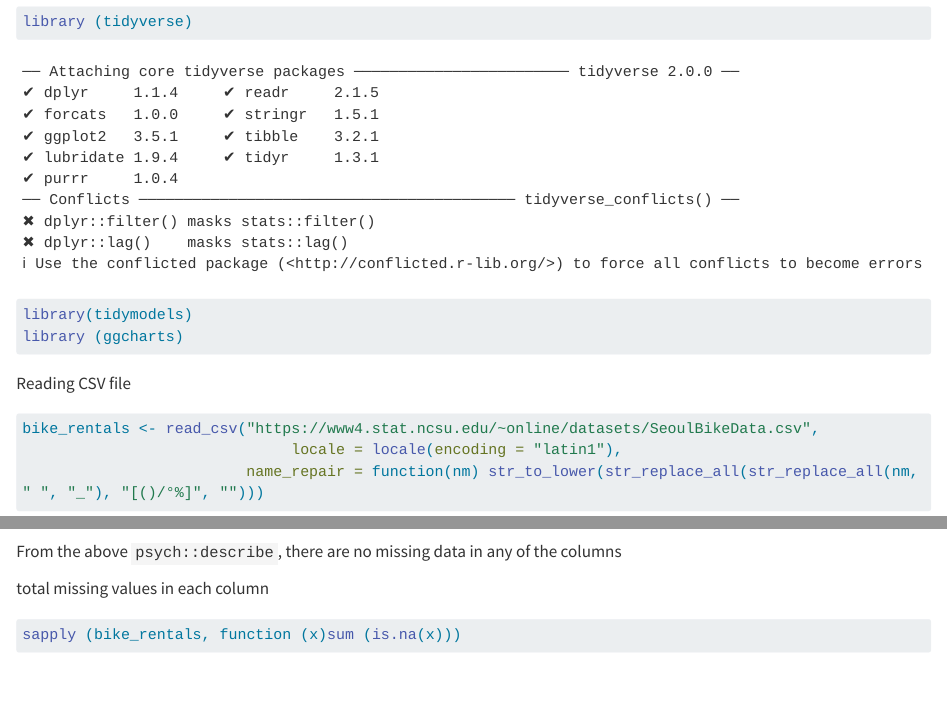
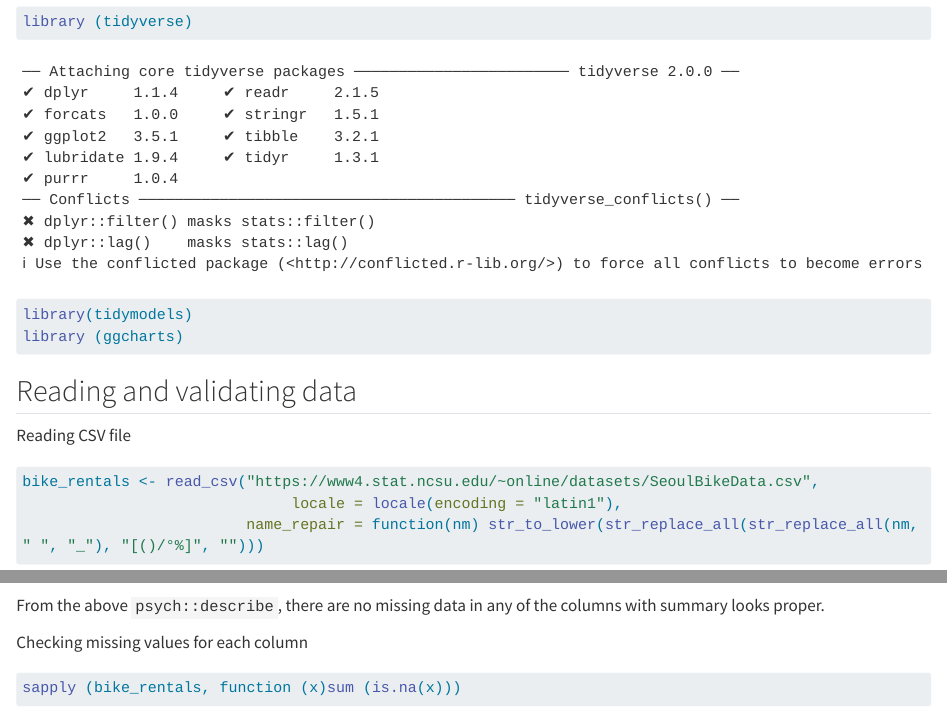
Before and after one commit to swiskriti-art/Homework8, a Quarto document (HW8.qmd): the page in a window 1100 px wide, from 100 px down, and a second part further down, joined at a grey line. Rendered offline with R 4.5, knitr and Pandoc in place of Quarto, with nearby package versions; some code elsewhere in the file could not run offline; long lines of code are wrapped.

Commit message:
correction HW8

````diff
--- a/HW8.qmd
+++ b/HW8.qmd
@@ -5,15 +5,17 @@ editor: visual
 ---
 
 ##
+
 ```{r}
 library (tidyverse)
 library(tidymodels)
 library (ggcharts)
 
 ```
-
+## Reading and validating data
 
 Reading CSV file
+
 ```{r}
 bike_rentals <- read_csv("https://www4.stat.ncsu.edu/~online/datasets/SeoulBikeData.csv",
                               locale = locale(encoding = "latin1"),
@@ -38,13 +43,16 @@ bike_rentals <- bike_rentals |>
 ```{r}
 psych::describe(bike_rentals)
 ```
-From the above `psych::describe`, there are no missing data in any of the columns
 
-total missing values in each column
+From the above `psych::describe`, there are no missing data in any of the columns with summary looks proper.
+
+Checking missing values for each column
+
 ```{r}
 sapply (bike_rentals, function (x)sum (is.na(x)))
 
 ```
+
 Checking unique values for the categorical variables
 
 ```{r}
````
Also changed, not shown: docs/search.json, HW8.qmd (37 more changed lines), 3 other files.
